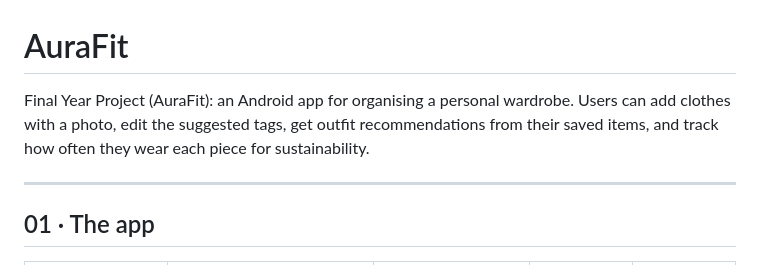
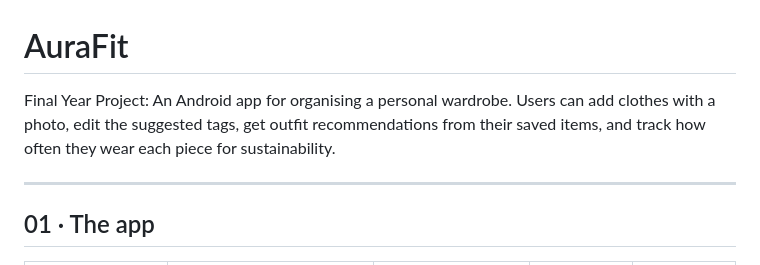
Before and after one commit to heyitssyakirrr/stylemate, a Markdown page: README.md, the part around the change. GitHub-like rendering.

Commit message:
Update project description formatting in README
Reformatted project description for clarity.

```diff
--- a/README.md
+++ b/README.md
@@ -1,6 +1,7 @@
 # AuraFit
 
-Final Year Project (AuraFit): an Android app for organising a personal wardrobe. Users can add clothes with a photo, edit the suggested tags, get outfit recommendations from their saved items, and track how often they wear each piece for sustainability.
+Final Year Project:
+An Android app for organising a personal wardrobe. Users can add clothes with a photo, edit the suggested tags, get outfit recommendations from their saved items, and track how often they wear each piece for sustainability.
 
 ---
 
```
